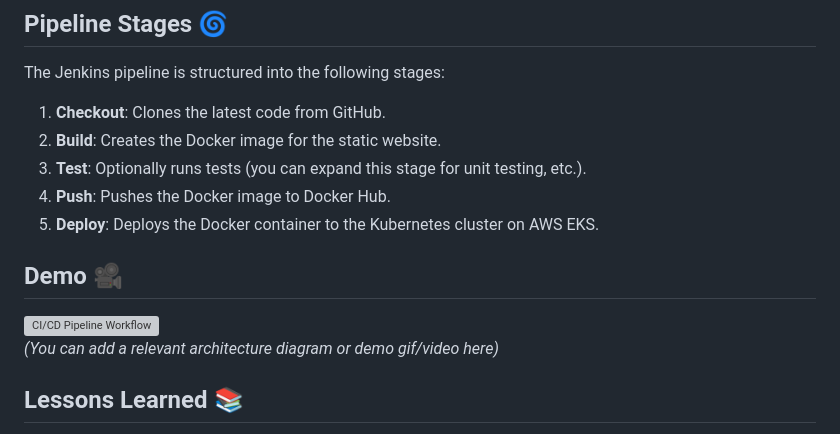
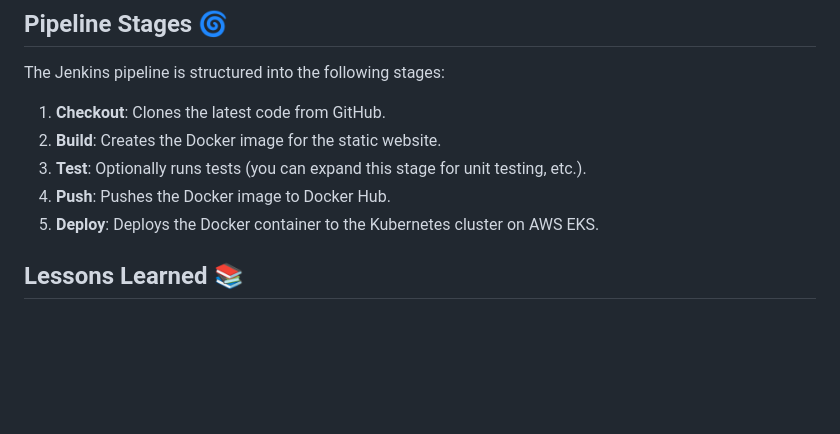
Before and after one commit to JayeshSalunke12/-CI-CD-Pipeline-for-Static-Website, a Markdown page: README.md, the part around the change. Drawn GitHub-style; blank space fills up the shorter version; grey boxes are pictures that could not be loaded.

```diff
--- a/README.md
+++ b/README.md
@@ -77,10 +77,6 @@ The Jenkins pipeline is structured into the following stages:
 4. **Push**: Pushes the Docker image to Docker Hub.
 5. **Deploy**: Deploys the Docker container to the Kubernetes cluster on AWS EKS.
 
-## Demo 🎥
-
-![CI/CD Pipeline Workflow](https://your-image-link.com)
-*(You can add a relevant architecture diagram or demo gif/video here)*
 
 ## Lessons Learned 📚
 
```
